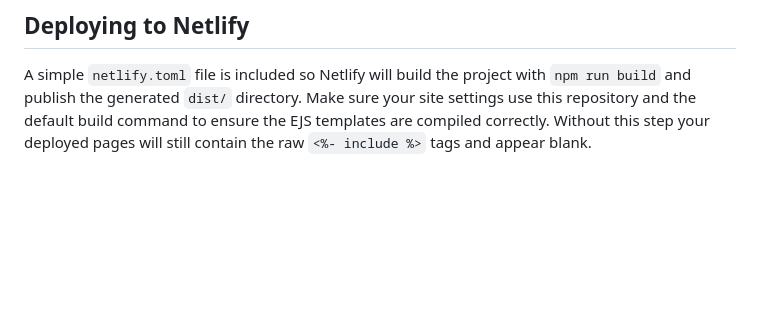
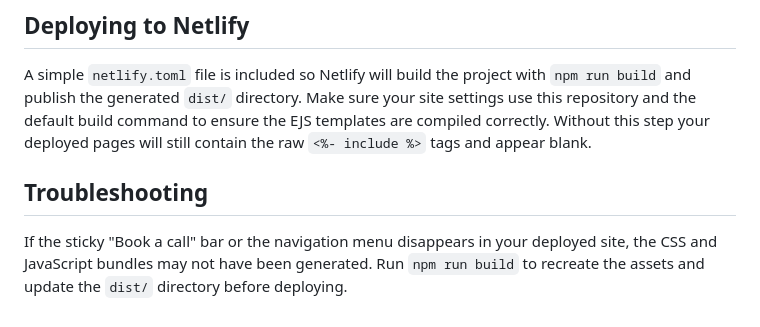
Before and after one commit to bardyaxy/olympia-toast-bardya, a Markdown page: README.md, the part around one of its changes. GitHub-like rendering; blank space fills up the shorter version.

Commit message:
Add troubleshooting note

```diff
--- a/README.md
+++ b/README.md
@@ -90,3 +90,7 @@ discover all pages of the site.
 ## Deploying to Netlify
 
 A simple `netlify.toml` file is included so Netlify will build the project with `npm run build` and publish the generated `dist/` directory. Make sure your site settings use this repository and the default build command to ensure the EJS templates are compiled correctly. Without this step your deployed pages will still contain the raw `<%- include %>` tags and appear blank.
+
+## Troubleshooting
+
+If the sticky "Book a call" bar or the navigation menu disappears in your deployed site, the CSS and JavaScript bundles may not have been generated. Run `npm run build` to recreate the assets and update the `dist/` directory before deploying.
```
Also changed, not shown: other parts of README.md (+1 -1 lines).
